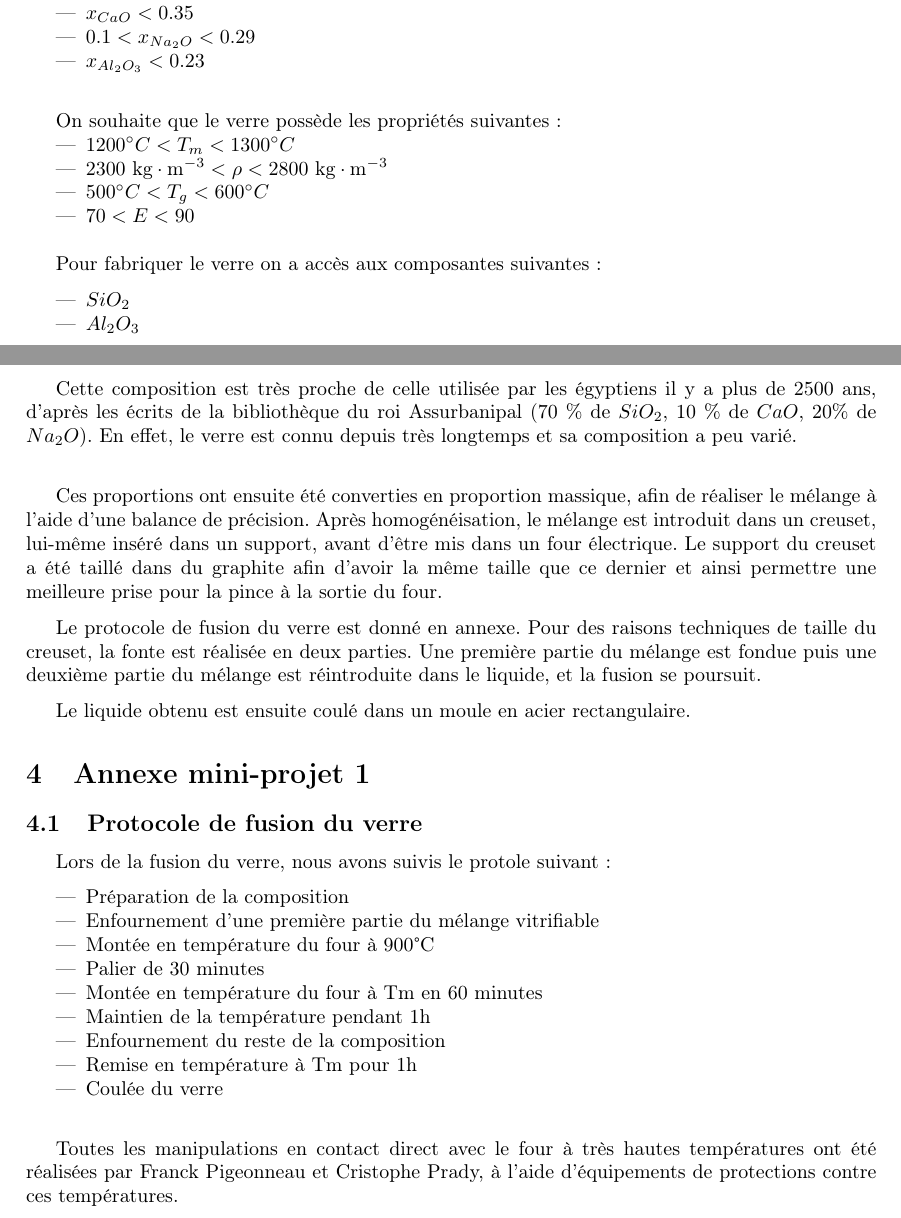
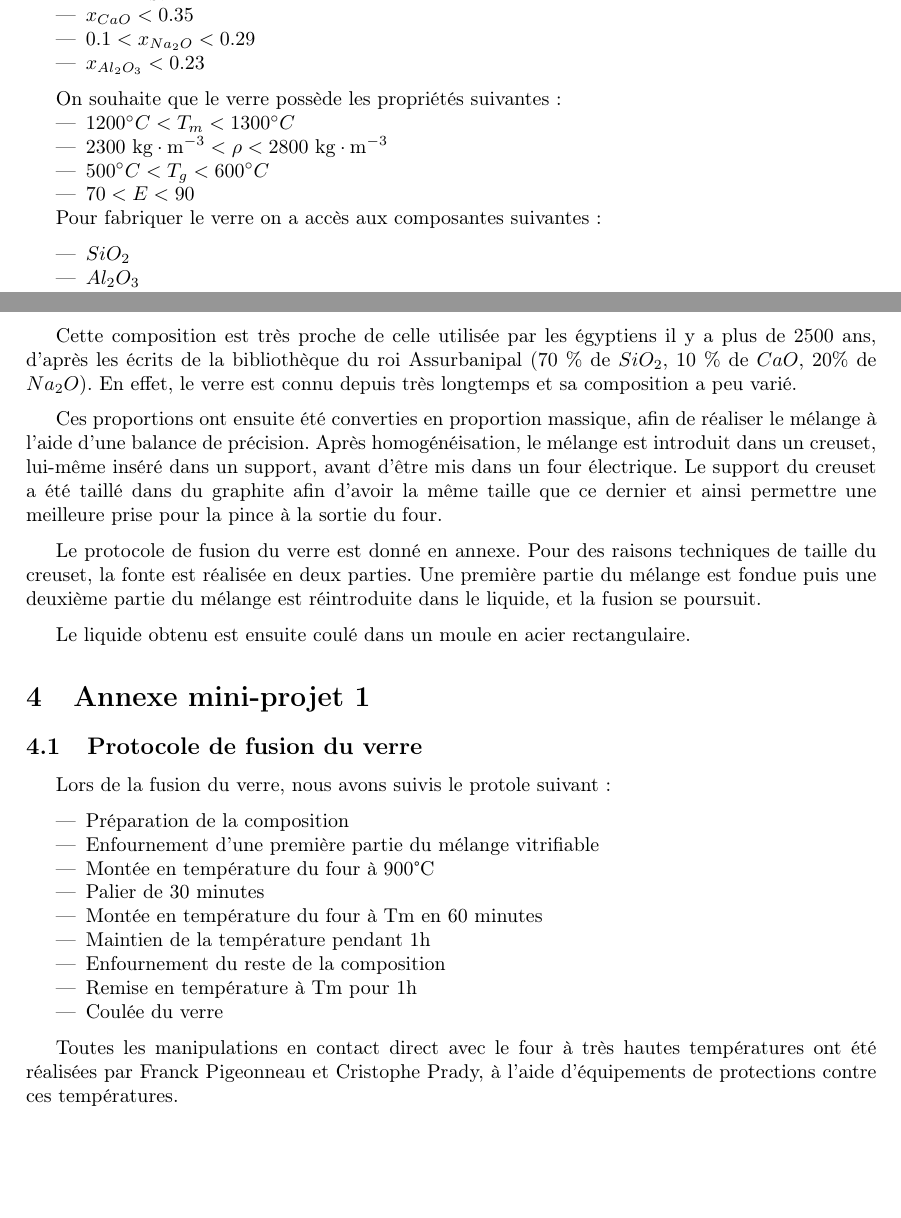
Before and after one commit to Kataevskii/mig-verre, a LaTeX document (main.tex): two parts of pages 1 and 2 of 2, joined at a grey line, cut so that both start at the same text, the shorter picture padded with empty space. Compiled offline with pdfLaTeX.

Commit message:
mise en forme

```diff
--- a/main.tex
+++ b/main.tex
@@ -45,7 +45,7 @@ On dispose de plusieurs modèles entrainés sur la base de données INTERGLAD qu
     \item $0.3 < x_{Si} < 0.75$
     \item $x_{CaO} < 0.35$
     \item $0.1 < x_{Na_2O} < 0.29$
-    \item $x_{Al_2O_3} < 0.23$\\
+    \item $x_{Al_2O_3} < 0.23$
 \end{itemize}
 
 On souhaite que le verre possède les propriétés suivantes :
@@ -53,8 +53,9 @@ On souhaite que le verre possède les propriétés suivantes :
     \item $1200 ^{\circ} C < T_m < 1300 ^{\circ} C$
     \item $2300 \text{ kg} \cdot \text{m}^{-3} < \rho < 2800 \text{ kg} \cdot \text{m}^{-3}$
     \item $500 ^{\circ} C < T_g < 600 ^{\circ} C$
-    \item $70 < E < 90$\\
+    \item $70 < E < 90$
 \end{itemize}
+
 
 Pour fabriquer le verre on a accès aux composantes suivantes :
 % cette liste est moche...
@@ -84,7 +85,7 @@ En analysant les bases de données fournies par nos encadrants et celles sur Int
     \item 23,3 \% de $Na_2O$
 \end{itemize}
 
-Cette composition est très proche de celle utilisée par les égyptiens il y a plus de 2500 ans, d’après les écrits de la bibliothèque du roi Assurbanipal (70 \% de $SiO_2$, 10 \% de $CaO$, 20\% de $Na_2O$). En effet, le verre est connu depuis très longtemps et sa composition a peu varié. \\
+Cette composition est très proche de celle utilisée par les égyptiens il y a plus de 2500 ans, d’après les écrits de la bibliothèque du roi Assurbanipal (70 \% de $SiO_2$, 10 \% de $CaO$, 20\% de $Na_2O$). En effet, le verre est connu depuis très longtemps et sa composition a peu varié.
 
 Ces proportions ont ensuite été converties en proportion massique, afin de réaliser le mélange à l'aide d'une balance de précision. Après homogénéisation, le mélange est introduit dans un creuset, lui-même inséré dans un support, avant d'être mis dans un four électrique. Le support du creuset a été taillé dans du graphite afin d'avoir la même taille que ce dernier et ainsi permettre une meilleure prise pour la pince à la sortie du four.
 
@@ -106,7 +107,7 @@ Lors de la fusion du verre, nous avons suivis le protole suivant :
     \item Maintien de la température pendant 1h
     \item Enfournement du reste de la composition
     \item Remise en température à Tm pour 1h
-    \item Coulée du verre\\
+    \item Coulée du verre
 \end{itemize}
 
 Toutes les manipulations en contact direct avec le four à très hautes températures ont été réalisées par Franck Pigeonneau et Cristophe Prady, à l'aide d'équipements de protections contre ces températures.
```
Also changed, not shown: main.pdf.
